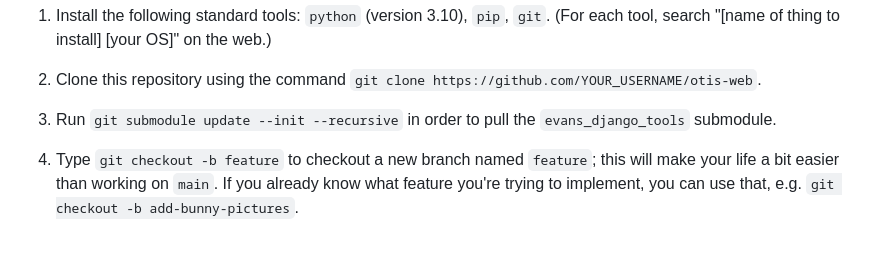
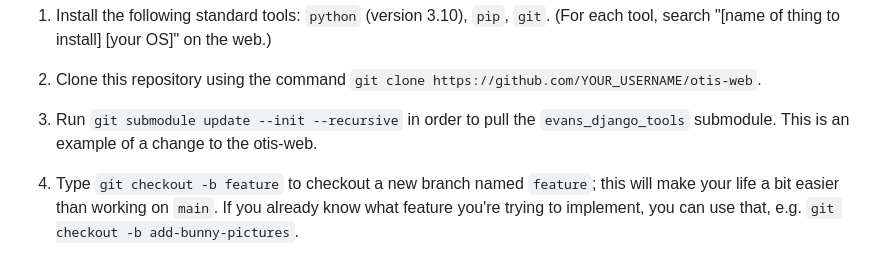
Before and after one commit to vEnhance/otis-web, a Markdown page: README.md, the part around the change. Rendered like a GitHub page.

Commit message:
fix(doc): README change test

```diff
--- a/README.md
+++ b/README.md
@@ -37,6 +37,7 @@ and replace `YOUR_USERNAME` in step 2 with `vEnhance`.
    `git clone https://github.com/YOUR_USERNAME/otis-web`.
 3. Run `git submodule update --init --recursive`
    in order to pull the `evans_django_tools` submodule.
+   This is an example of a change to the otis-web.
 4. Type `git checkout -b feature` to checkout a new branch named `feature`;
    this will make your life a bit easier than working on `main`.
    If you already know what feature you're trying to implement,
```
